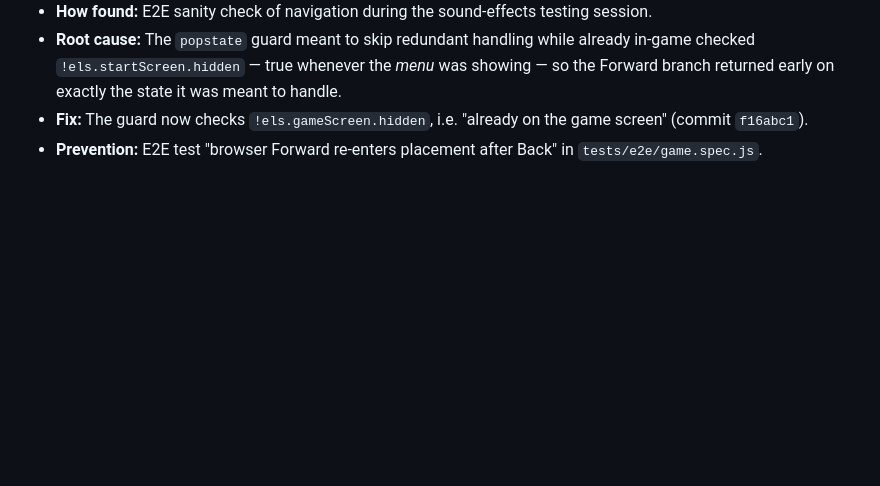
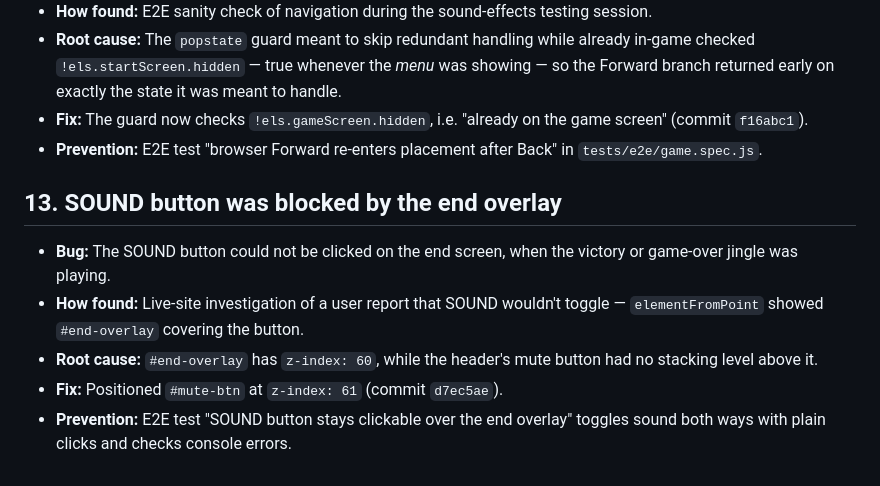
Before and after one commit to evalille07-dot/Eva-Cognition-Battleship, a Markdown page: BUGS_AND_FIXES.md, the part around the change. GitHub-like rendering; blank space fills up the shorter version.

Commit message:
Document mute overlay fix
Co-Authored-By: Devin AI <158243242+devin-ai-integration[bot]@users.noreply.github.com>

```diff
--- a/BUGS_AND_FIXES.md
+++ b/BUGS_AND_FIXES.md
@@ -173,3 +173,15 @@ Real bugs found during development (not planned work).
   the game screen" (commit `f16abc1`).
 - **Prevention:** E2E test "browser Forward re-enters placement after Back"
   in `tests/e2e/game.spec.js`.
+
+## 13. SOUND button was blocked by the end overlay
+
+- **Bug:** The SOUND button could not be clicked on the end screen, when the
+  victory or game-over jingle was playing.
+- **How found:** Live-site investigation of a user report that SOUND wouldn't
+  toggle — `elementFromPoint` showed `#end-overlay` covering the button.
+- **Root cause:** `#end-overlay` has `z-index: 60`, while the header's mute
+  button had no stacking level above it.
+- **Fix:** Positioned `#mute-btn` at `z-index: 61` (commit `d7ec5ae`).
+- **Prevention:** E2E test "SOUND button stays clickable over the end
+  overlay" toggles sound both ways with plain clicks and checks console errors.
```
